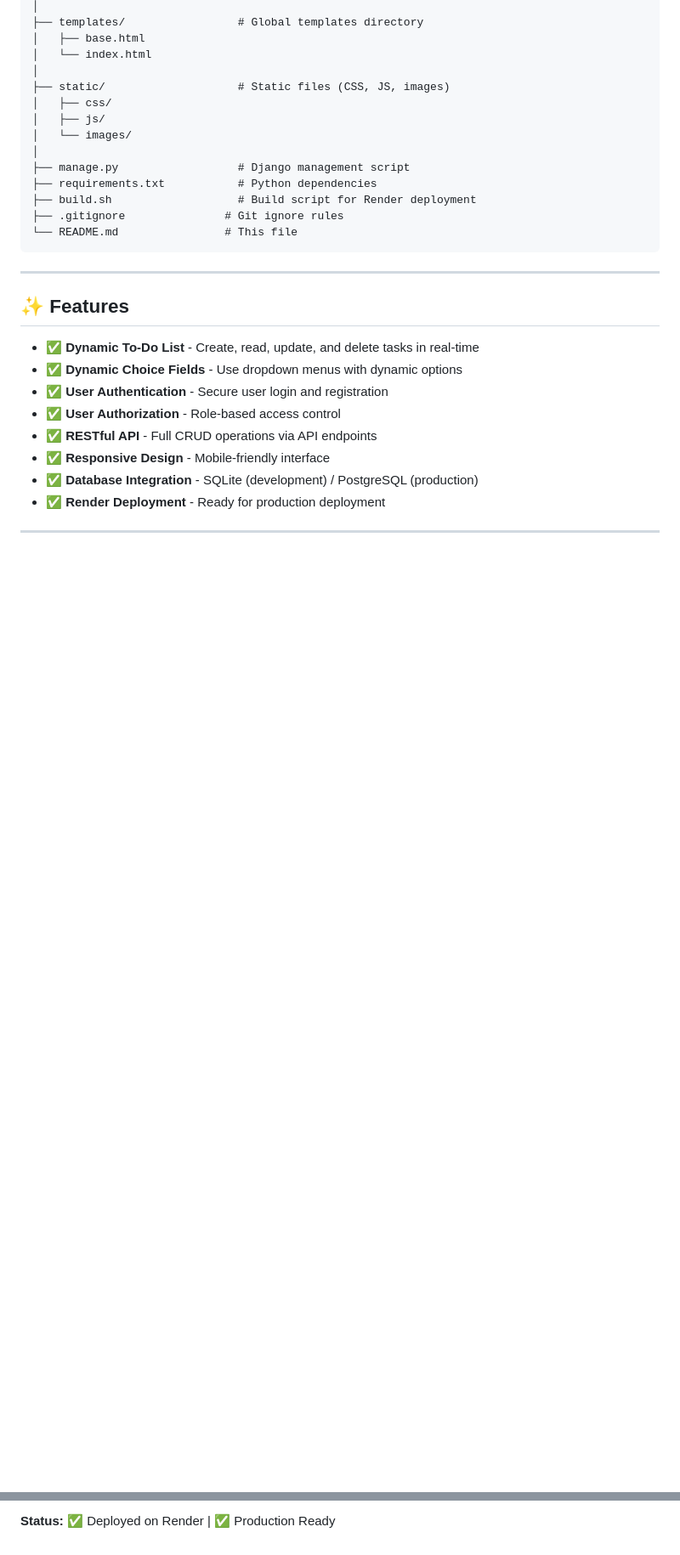
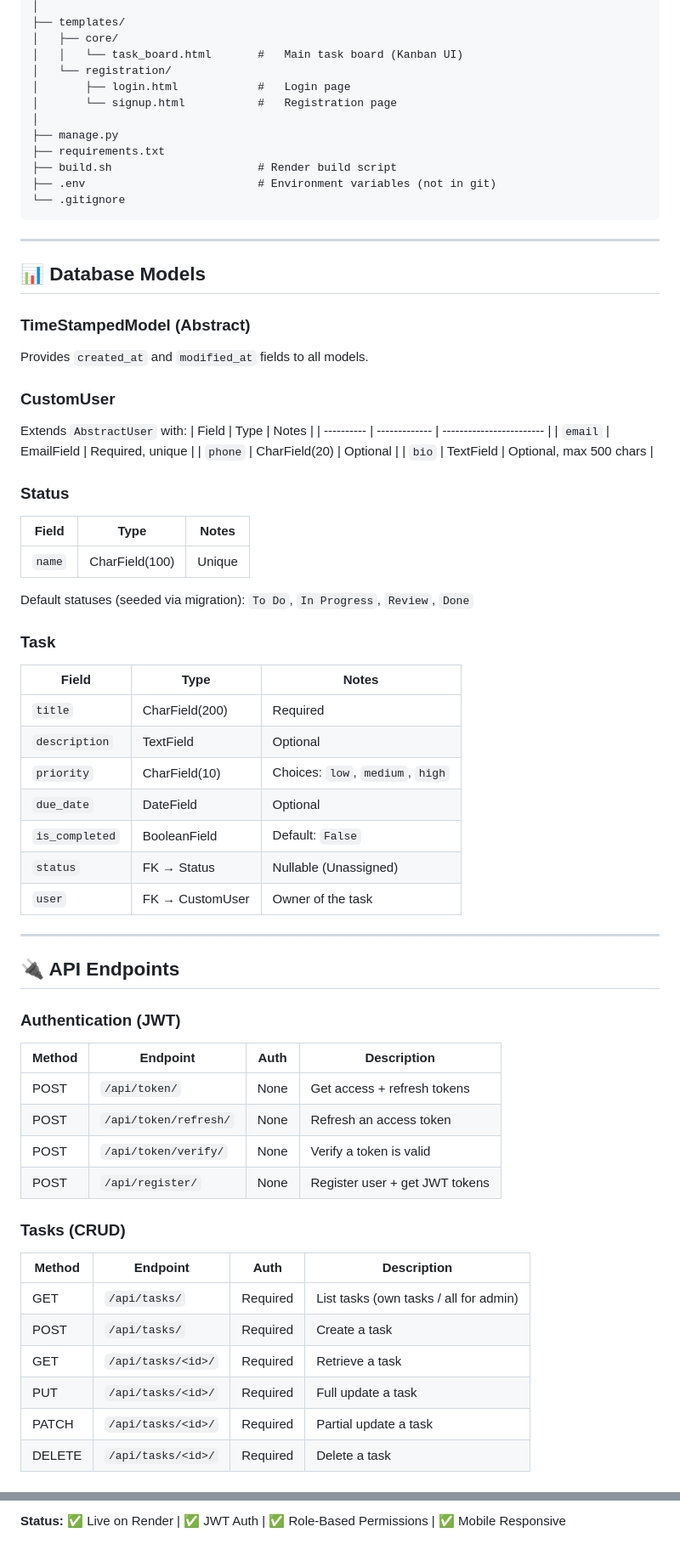
Before and after one commit to Kuldeep-Tapodhan/To-Do-Dynamic-Choice-with-Django, a Markdown page: README.md, 2 parts joined by grey strips. Shown at 85% size. Rendered like a GitHub page; blank space fills up the shorter version.

Commit message:
Updated readmefile

````diff
--- a/README.md
+++ b/README.md
@@ -29,29 +79,76 @@ To-Do-Dynamic-Choice-with-Django/
 │
-├── templates/                 # Global templates directory
-│   ├── base.html
-│   └── index.html
+├── templates/
+│   ├── core/
+│   │   └── task_board.html       #   Main task board (Kanban UI)
+│   └── registration/
+│       ├── login.html            #   Login page
+│       └── signup.html           #   Registration page
 │
-├── static/                    # Static files (CSS, JS, images)
-│   ├── css/
-│   ├── js/
-│   └── images/
-│
-├── manage.py                  # Django management script
-├── requirements.txt           # Python dependencies
-├── build.sh                   # Build script for Render deployment
-├── .gitignore               # Git ignore rules
-└── README.md                # This file
+├── manage.py
+├── requirements.txt
+├── build.sh                      # Render build script
+├── .env                          # Environment variables (not in git)
+└── .gitignore
 ```
 
 ---
 
-## ✨ Features
+## 📊 Database Models
 
-- ✅ **Dynamic To-Do List** - Create, read, update, and delete tasks in real-time
-- ✅ **Dynamic Choice Fields** - Use dropdown menus with dynamic options
-- ✅ **User Authentication** - Secure user login and registration
-- ✅ **User Authorization** - Role-based access control
-- ✅ **RESTful API** - Full CRUD operations via API endpoints
-- ✅ **Responsive Design** - Mobile-friendly interface
-- ✅ **Database Integration** - SQLite (development) / PostgreSQL (production)
-- ✅ **Render Deployment** - Ready for production deployment
+### TimeStampedModel (Abstract)
+
+Provides `created_at` and `modified_at` fields to all models.
+
+### CustomUser
+
+Extends `AbstractUser` with:
+| Field | Type | Notes |
+| ---------- | ------------- | ------------------------ |
+| `email` | EmailField | Required, unique |
+| `phone` | CharField(20) | Optional |
+| `bio` | TextField | Optional, max 500 chars |
+
+### Status
+
+| Field  | Type           | Notes  |
+| ------ | -------------- | ------ |
+| `name` | CharField(100) | Unique |
+
+Default statuses (seeded via migration): `To Do`, `In Progress`, `Review`, `Done`
+
+### Task
+
+| Field          | Type            | Notes                            |
+| -------------- | --------------- | -------------------------------- |
+| `title`        | CharField(200)  | Required                         |
+| `description`  | TextField       | Optional                         |
+| `priority`     | CharField(10)   | Choices: `low`, `medium`, `high` |
+| `due_date`     | DateField       | Optional                         |
+| `is_completed` | BooleanField    | Default: `False`                 |
+| `status`       | FK → Status     | Nullable (Unassigned)            |
+| `user`         | FK → CustomUser | Owner of the task                |
+
+---
+
+## 🔌 API Endpoints
+
+### Authentication (JWT)
+
+| Method | Endpoint              | Auth | Description                    |
+| ------ | --------------------- | ---- | ------------------------------ |
+| POST   | `/api/token/`         | None | Get access + refresh tokens    |
+| POST   | `/api/token/refresh/` | None | Refresh an access token        |
+| POST   | `/api/token/verify/`  | None | Verify a token is valid        |
+| POST   | `/api/register/`      | None | Register user + get JWT tokens |
+
+### Tasks (CRUD)
+
+| Method | Endpoint           | Auth     | Description                            |
+| ------ | ------------------ | -------- | -------------------------------------- |
+| GET    | `/api/tasks/`      | Required | List tasks (own tasks / all for admin) |
+| POST   | `/api/tasks/`      | Required | Create a task                          |
+| GET    | `/api/tasks/<id>/` | Required | Retrieve a task                        |
+| PUT    | `/api/tasks/<id>/` | Required | Full update a task                     |
+| PATCH  | `/api/tasks/<id>/` | Required | Partial update a task                  |
+| DELETE | `/api/tasks/<id>/` | Required | Delete a task                          |
+
@@ -378,2 +336,2 @@ This project is licensed under the MIT License - see the LICENSE file for detail
 
-**Status:** ✅ Deployed on Render | ✅ Production Ready
+**Status:** ✅ Live on Render | ✅ JWT Auth | ✅ Role-Based Permissions | ✅ Mobile Responsive
````
Also changed, not shown: other parts of README.md (+218 -307 lines).
